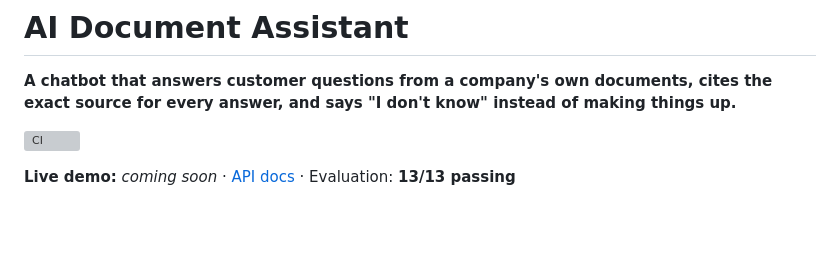
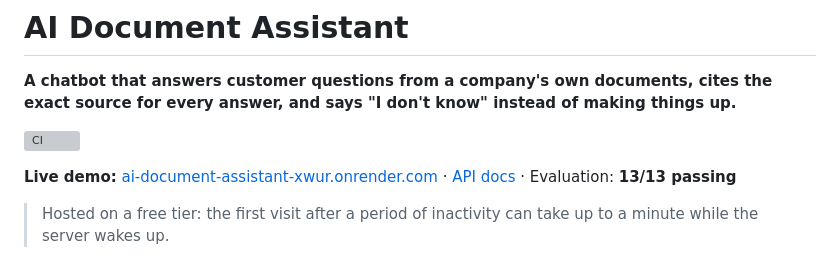
Before and after one commit to felixmartinezastorquiza-dot/ai-document-assistant, a Markdown page: README.md, the part around the change. GitHub-like rendering; blank space fills up the shorter version; grey boxes are pictures that could not be loaded.

Commit message:
Add live demo link to README
Co-Authored-By: Claude Opus 5.5 <noreply@anthropic.com>

```diff
--- a/README.md
+++ b/README.md
@@ -4,7 +4,9 @@
 
 [![CI](https://github.com/felixmartinezastorquiza-dot/ai-document-assistant/actions/workflows/ci.yml/badge.svg)](https://github.com/felixmartinezastorquiza-dot/ai-document-assistant/actions/workflows/ci.yml)
 
-**Live demo:** _coming soon_ · [API docs](#run-locally) · Evaluation: **13/13 passing**
+**Live demo:** [ai-document-assistant-xwur.onrender.com](https://ai-document-assistant-xwur.onrender.com) · [API docs](https://ai-document-assistant-xwur.onrender.com/docs) · Evaluation: **13/13 passing**
+
+> Hosted on a free tier: the first visit after a period of inactivity can take up to a minute while the server wakes up.
 
 ![Chat answering a question with its cited source, and declining a question the documents don't cover](docs/screenshot.png)
 
```
